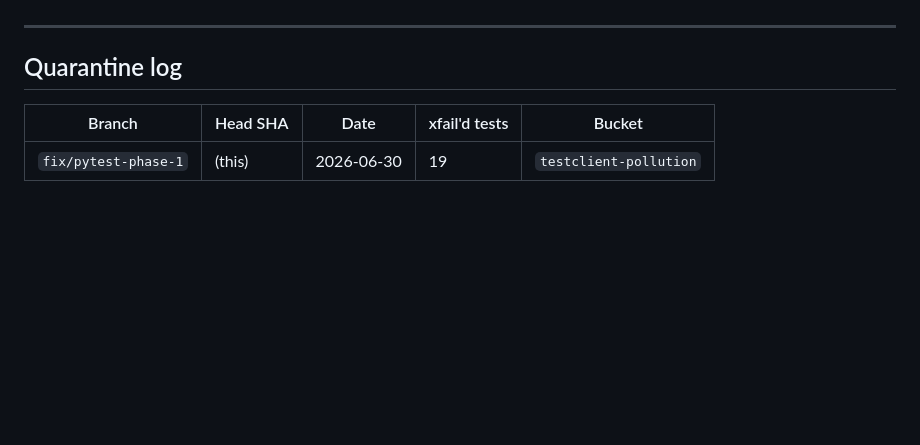
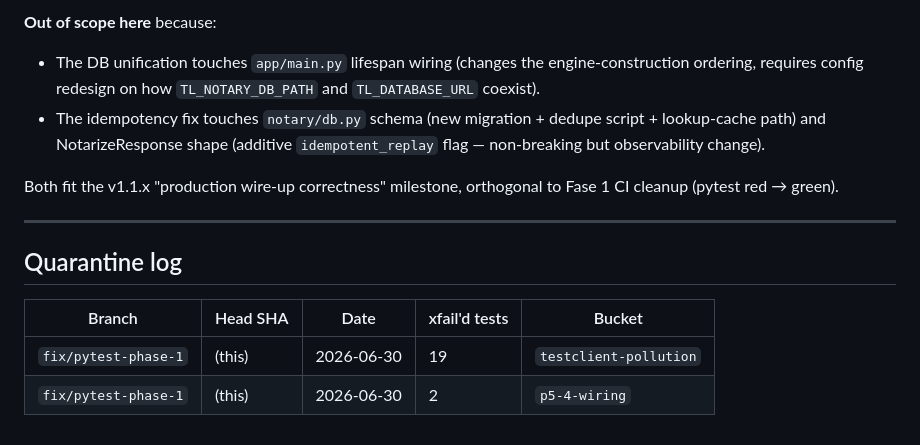
Before and after one commit to SuarezPM/apohara-trustlayer, a Markdown page: KNOWN_ISSUES.md, the part around one of its changes. Drawn GitHub-style; blank space fills up the shorter version.

```diff
--- a/KNOWN_ISSUES.md
+++ b/KNOWN_ISSUES.md
@@ -106,3 +191,15 @@ They are intentionally NOT in this quarantine list.
+**Out of scope here** because:
+
+- The DB unification touches `app/main.py` lifespan wiring (changes the
+  engine-construction ordering, requires config redesign on how
+  `TL_NOTARY_DB_PATH` and `TL_DATABASE_URL` coexist).
+- The idempotency fix touches `notary/db.py` schema (new migration +
+  dedupe script + lookup-cache path) and NotarizeResponse shape
+  (additive `idempotent_replay` flag — non-breaking but observability
+  change).
+
+Both fit the v1.1.x "production wire-up correctness" milestone,
+orthogonal to Fase 1 CI cleanup (pytest red → green).
 
 ---
 
@@ -111,3 +208,4 @@ They are intentionally NOT in this quarantine list.
 | Branch                  | Head SHA  | Date       | xfail'd tests | Bucket                        |
 |-------------------------|-----------|------------|---------------|-------------------------------|
 | `fix/pytest-phase-1`    | (this)    | 2026-06-30 | 19            | `testclient-pollution`        |
+| `fix/pytest-phase-1`    | (this)    | 2026-06-30 | 2             | `p5-4-wiring`                 |
```
Also changed, not shown: other parts of KNOWN_ISSUES.md (+92 -7 lines).
